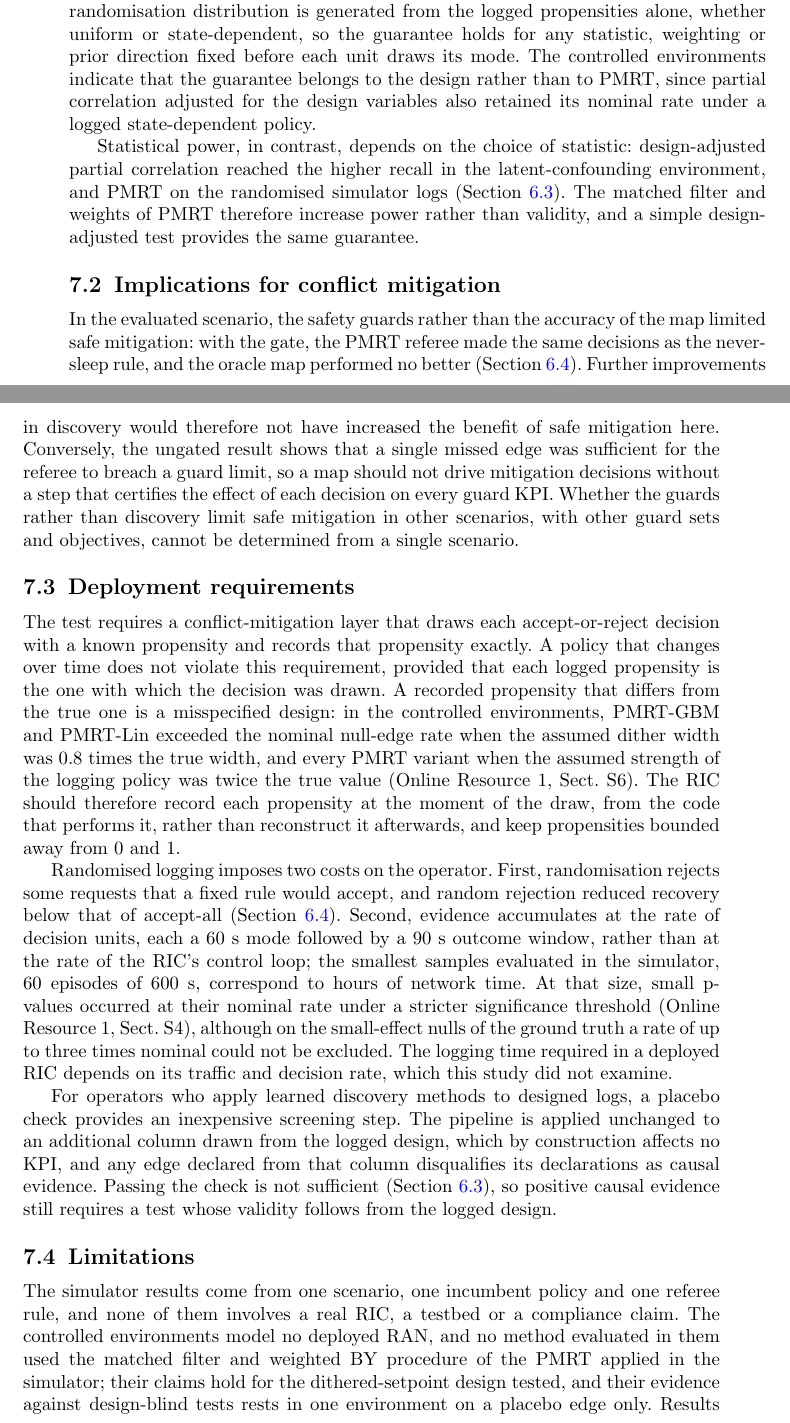
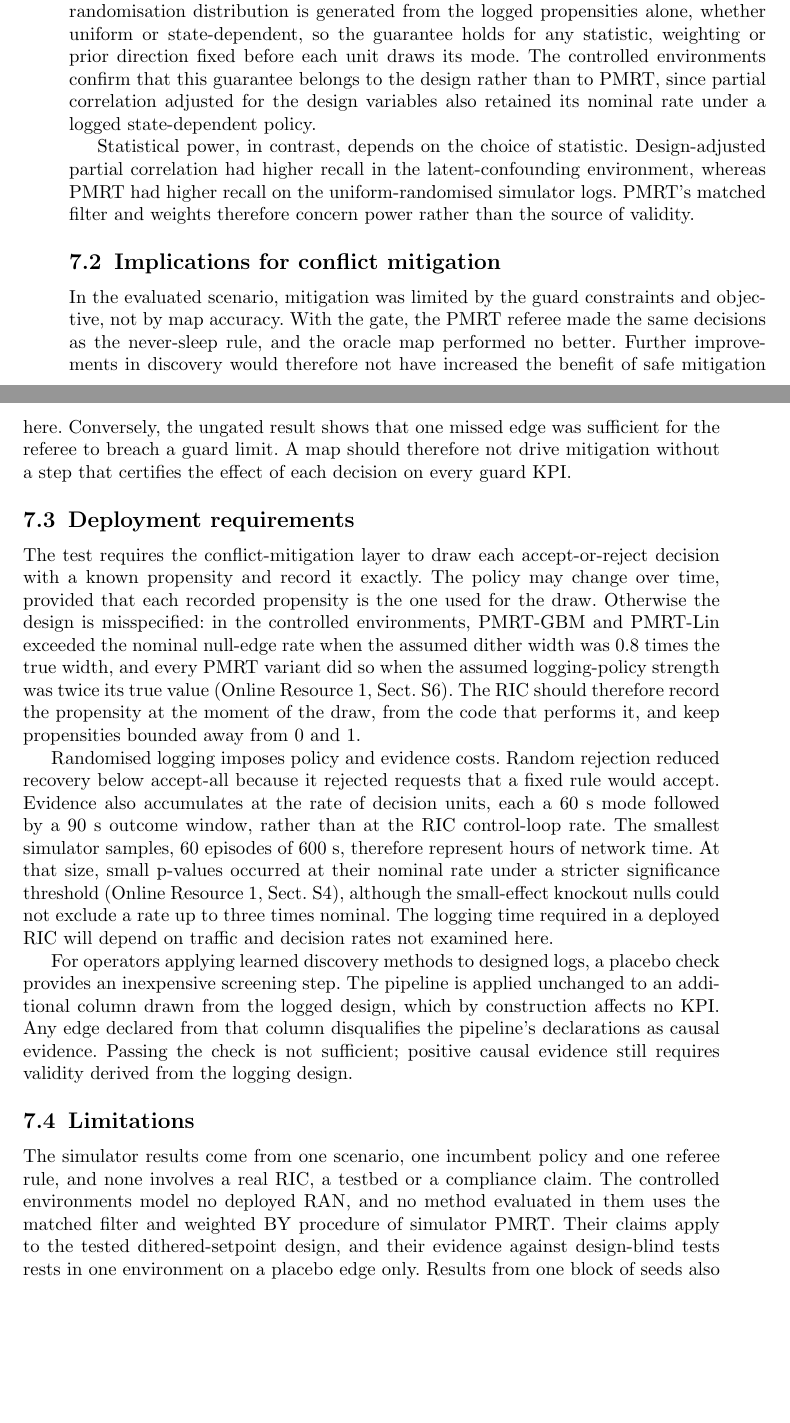
Before and after one commit to bishal0602/oran-causal, a LaTeX paper (paper/sn-article.tex, which reads paper/sections/s10_discussion.tex): two parts of pages 20 and 21 of 29 before the commit and two parts of pages 20 and 21 of 28 after it, joined at a grey line, cut so that both start at the same text, the shorter picture padded with empty space. Compiled offline with pdfLaTeX.

Commit message:
paper: refine discussion

```diff
--- a/paper/sections/s10_discussion.tex
+++ b/paper/sections/s10_discussion.tex
@@ -12,61 +12,53 @@ scenario and a single referee rule.
 The validity of the test derives from the logged design rather than from a model of the network, which makes it the
 property most likely to transfer to other networks. The randomisation distribution is generated from the logged
 propensities alone, whether uniform or state-dependent, so the guarantee holds for any statistic, weighting or prior
-direction fixed before each unit draws its mode. The controlled environments indicate that the guarantee belongs to the
+direction fixed before each unit draws its mode. The controlled environments confirm that this guarantee belongs to the
 design rather than to PMRT, since partial correlation adjusted for the design variables also retained its nominal rate
 under a logged state-dependent policy.
 
-Statistical power, in contrast, depends on the choice of statistic: design-adjusted partial correlation reached the
-higher recall in the latent-confounding environment, and PMRT on the randomised simulator logs
-(Section~\ref{sec:study4}). The matched filter and weights of PMRT therefore increase power rather than validity, and a simple
-design-adjusted test provides the same guarantee.
+Statistical power, in contrast, depends on the choice of statistic. Design-adjusted partial correlation had higher recall in the
+latent-confounding environment, whereas PMRT had higher recall on the uniform-randomised simulator logs. PMRT's
+matched filter and weights therefore concern power rather than the source of validity.
 
 \subsection{Implications for conflict mitigation}
 \label{sec:disc_mitigation}
 
-In the evaluated scenario, the safety guards rather than the accuracy of the map limited safe mitigation: with the gate,
-the PMRT referee made the same decisions as the never-sleep rule, and the oracle map performed no better
-(Section~\ref{sec:disc_decision}). Further improvements in discovery would therefore not have increased the benefit of
-safe mitigation here. Conversely, the ungated result shows that a single missed edge was sufficient for the referee to
-breach a guard limit, so a map should not drive mitigation decisions without a step that certifies the effect of each
-decision on every guard KPI. Whether the guards rather than discovery limit safe mitigation in other scenarios, with
-other guard sets and objectives, cannot be determined from a single scenario.
+In the evaluated scenario, mitigation was limited by the guard constraints and objective, not by map accuracy. With
+the gate, the PMRT referee made the same decisions as the never-sleep rule, and the oracle map performed no better.
+Further improvements in discovery would therefore not have increased the benefit of safe mitigation here. Conversely,
+the ungated result shows that one missed edge was sufficient for the referee to breach a guard limit. A map should therefore not drive
+mitigation without a step that certifies the effect of each decision on every guard KPI.
 
 \subsection{Deployment requirements}
 \label{sec:disc_deploy}\claim{EMP-X3}\claim{EMP-S1-STRICT}\claim{EMP-X4}
 
-The test requires a conflict-mitigation layer that draws each accept-or-reject decision with a known propensity and
-records that propensity exactly. A policy that changes over time does not violate this requirement, provided that each
-logged propensity is the one with which the decision was drawn. A recorded propensity that differs from the true one is
-a misspecified design: in the controlled environments, PMRT-GBM and PMRT-Lin exceeded the nominal null-edge rate when
-the assumed dither width was 0.8 times the true width, and every PMRT variant when the assumed strength of the logging
-policy was twice the true value (\esm{esm:envs}). The RIC should therefore record each propensity at the moment of the
-draw, from the code that performs it, rather than reconstruct it afterwards, and keep propensities bounded away from 0
-and 1.
+The test requires the conflict-mitigation layer to draw each accept-or-reject decision with a known propensity and
+record it exactly. The policy may change over time, provided that each recorded propensity is the one used for the
+draw. Otherwise the design is misspecified: in the controlled environments, PMRT-GBM and PMRT-Lin exceeded the
+nominal null-edge rate when the assumed dither width was 0.8 times the true width, and every PMRT variant did so when
+the assumed logging-policy strength was twice its true value (\esm{esm:envs}). The RIC should therefore record the
+propensity at the moment of the draw, from the code that performs it, and keep propensities bounded away from 0 and 1.
 
-Randomised logging imposes two costs on the operator. First, randomisation rejects some requests that a fixed rule would
-accept, and random rejection reduced recovery below that of accept-all (Section~\ref{sec:disc_decision}). Second, evidence accumulates
-at the rate of decision units, each a 60~s mode followed by a 90~s outcome window, rather than at the rate of the RIC's
-control loop; the smallest samples evaluated in the simulator, 60 episodes of 600~s, correspond to hours of network
-time. At that size, small p-values occurred at their nominal rate under a stricter significance threshold
-(\esm{esm:discovery}), although on the small-effect nulls of the ground truth a rate of up to three times nominal could not
-be excluded. The logging time required in a deployed RIC depends on its traffic and decision rate, which this study
-did not examine.
+Randomised logging imposes policy and evidence costs. Random rejection reduced recovery below accept-all because it
+rejected requests that a fixed rule would accept. Evidence also accumulates at the rate of decision units, each a 60~s
+mode followed by a 90~s outcome window, rather than at the RIC control-loop rate.
+The smallest simulator samples, 60 episodes of 600~s, therefore represent hours of network time. At that size, small
+p-values occurred at their nominal rate under a stricter significance threshold (\esm{esm:discovery}), although the
+small-effect knockout nulls could not exclude a rate up to three times nominal. The logging time required in a deployed
+RIC will depend on traffic and decision rates not examined here.
 
-For operators who apply learned discovery methods to designed logs, a placebo check provides an inexpensive screening
+For operators applying learned discovery methods to designed logs, a placebo check provides an inexpensive screening
 step. The pipeline is applied unchanged to an additional column drawn from the logged design, which by construction
-affects no KPI, and any edge declared from that column disqualifies its declarations as causal evidence. Passing the
-check is not sufficient (Section~\ref{sec:study4}), so positive causal evidence still requires a test whose validity
-follows from the logged design.
+affects no KPI. Any edge declared from that column disqualifies the pipeline's declarations as causal evidence. Passing
+the check is not sufficient; positive causal evidence still requires validity derived from the logging design.
 
 \subsection{Limitations}
 \label{sec:disc_limits}\claim{EMP-X15}\claim{EMP-X16}
 
-The simulator results come from one scenario, one incumbent policy and one referee rule, and none of them involves a
-real RIC, a testbed or a compliance claim. The controlled environments model no deployed RAN, and no method evaluated
-in them used the matched filter and weighted BY procedure of the PMRT applied in the simulator; their claims hold for
-the dithered-setpoint design tested, and their evidence against design-blind tests rests in one environment on a
-placebo edge only. Results from a single block of seeds carry seed-level heterogeneity larger than their intervals
-suggest (\esm{esm:decision}).
+The simulator results come from one scenario, one incumbent policy and one referee rule, and none involves a real RIC,
+a testbed or a compliance claim. The controlled environments model no deployed RAN, and no method evaluated in them
+uses the matched filter and weighted BY procedure of simulator PMRT. Their claims apply to the tested
+dithered-setpoint design, and their evidence against design-blind tests rests in one environment on a placebo edge
+only. Results from one block of seeds also carry seed-level heterogeneity larger than their intervals suggest
+(\esm{esm:decision}).
 
-The validity of PMRT is asymptotic rather than exact, even on placebo logs. As Table~\ref{tab:terms} summarises, its
```
Also changed, not shown: paper/sections/s10_discussion.tex (15 more changed lines).
